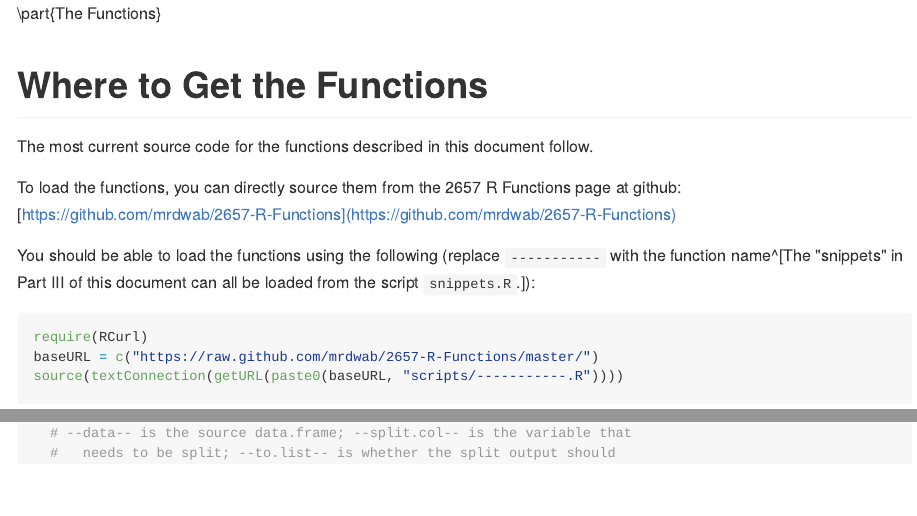
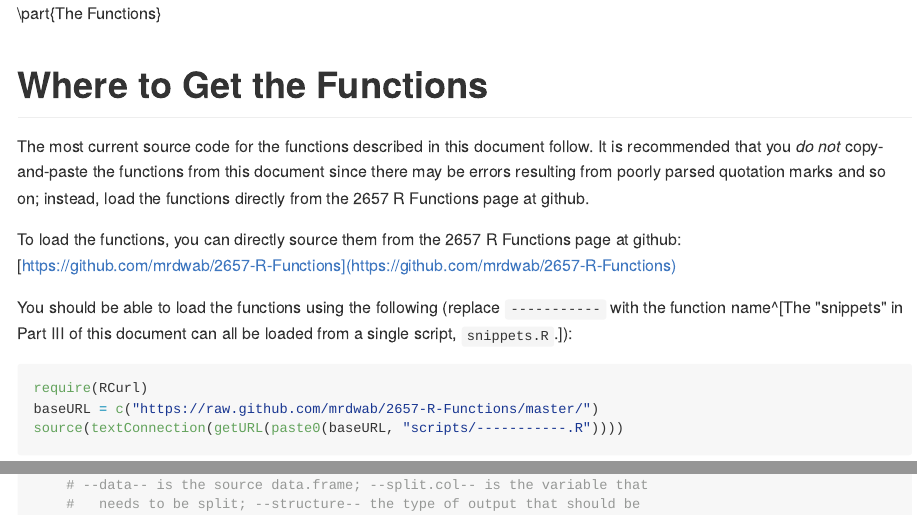
Before and after one commit to mrdwab/2657-R-Functions, an R Markdown document (docs/Part-2-Functions.Rmd): the page in a window 1100 px wide, from its top, and a second part further down, joined at a grey line. The pictures show the output file docs/Part-2-Functions.md that the author committed with the source, drawn offline in the style of GitHub.

````diff
--- a/docs/Part-2-Functions.Rmd
+++ b/docs/Part-2-Functions.Rmd
@@ -16,11 +16,11 @@
 
 # Where to Get the Functions
 
-The most current source code for the functions described in this document follow.
+The most current source code for the functions described in this document follow. It is recommended that you *do not* copy-and-paste the functions from this document since there may be errors resulting from poorly parsed quotation marks and so on; instead, load the functions directly from the 2657 R Functions page at github.
 
 To load the functions, you can directly source them from the 2657 R Functions page at github: [https://github.com/mrdwab/2657-R-Functions](https://github.com/mrdwab/2657-R-Functions)
 
-You should be able to load the functions using the following (replace `-----------` with the function name^[The "snippets" in Part III of this document can all be loaded from the script `snippets.R`.]):
+You should be able to load the functions using the following (replace `-----------` with the function name^[The "snippets" in Part III of this document can all be loaded from a single script, `snippets.R`.]):
 
 ```{r rcurl_load_scripts, eval=FALSE}
 require(RCurl)
````
Also changed, not shown: docs/Part-2-Functions.md.
